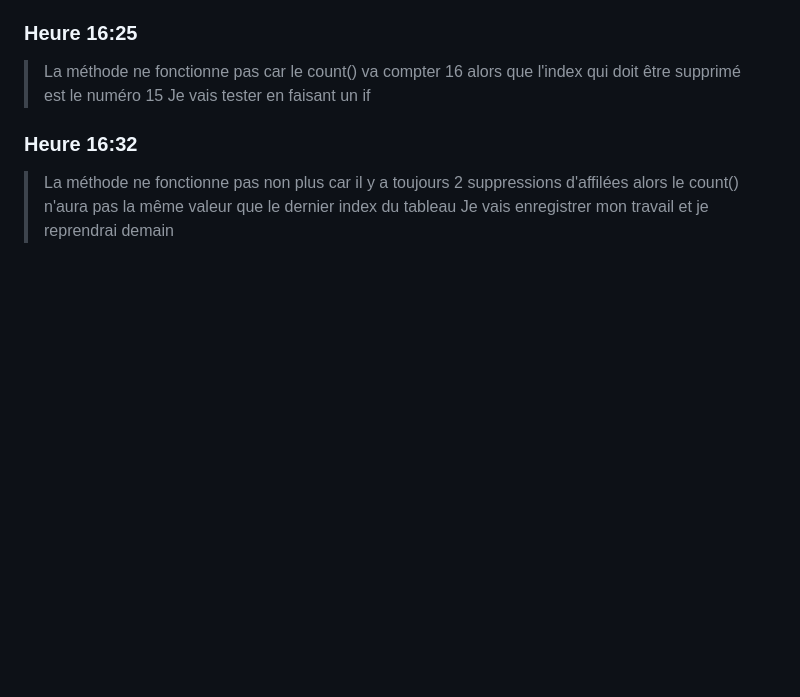
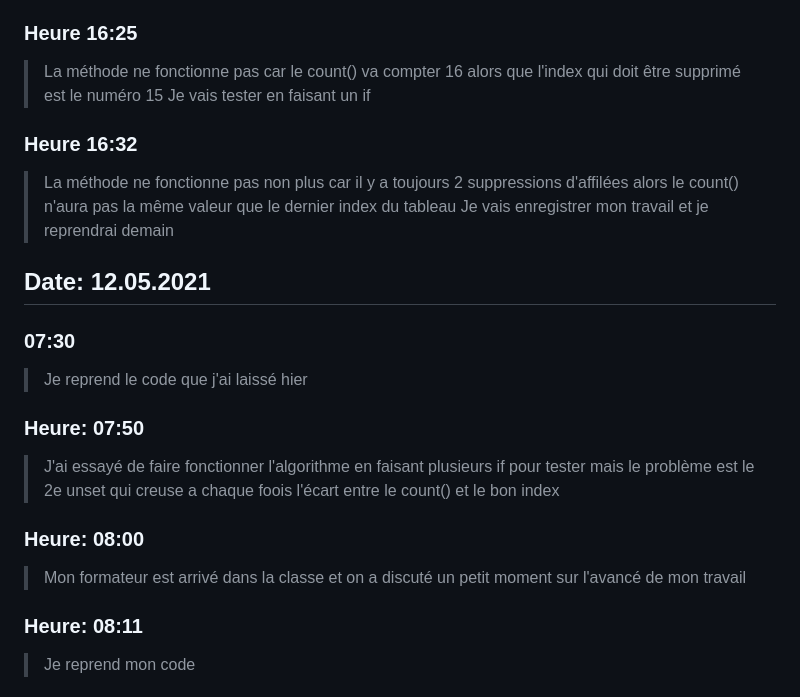
Before and after one commit to bonvallatDan/BonvallatDanTpi, a Markdown page: Documentation/journalBord/JournalDeBord.md, the part around the change printed below. GitHub-like rendering; blank space fills up the shorter version.

Commit message:
mise a jour journal de bord #1
Matin 7e jour

```diff
--- a/Documentation/journalBord/JournalDeBord.md
+++ b/Documentation/journalBord/JournalDeBord.md
@@ -325,3 +325,17 @@ unset($joueursImpair[$i], $joueursImpair[count($joueursImpair)])
 ### Heure 16:32
 > La méthode ne fonctionne pas non plus car il y a toujours 2 suppressions d'affilées alors le count() n'aura pas la même valeur que le dernier index du tableau
 > Je vais enregistrer mon travail et je reprendrai demain
+
+## Date: 12.05.2021
+### 07:30
+> Je reprend le code que j'ai laissé hier
+
+### Heure: 07:50
+> J'ai essayé de faire fonctionner l'algorithme en faisant plusieurs if pour tester mais le problème est le 2e unset qui creuse a chaque foois l'écart entre le count() et le bon index
+
+### Heure: 08:00
+> Mon formateur est arrivé dans la classe et on a discuté un petit moment sur l'avancé de mon travail
+
+### Heure: 08:11
+> Je reprend mon code
+
```
Also changed, not shown: other parts of Documentation/journalBord/JournalDeBord.md (+54 -0 lines), Documentation/journalBord/affichageTournois.PNG (added).
